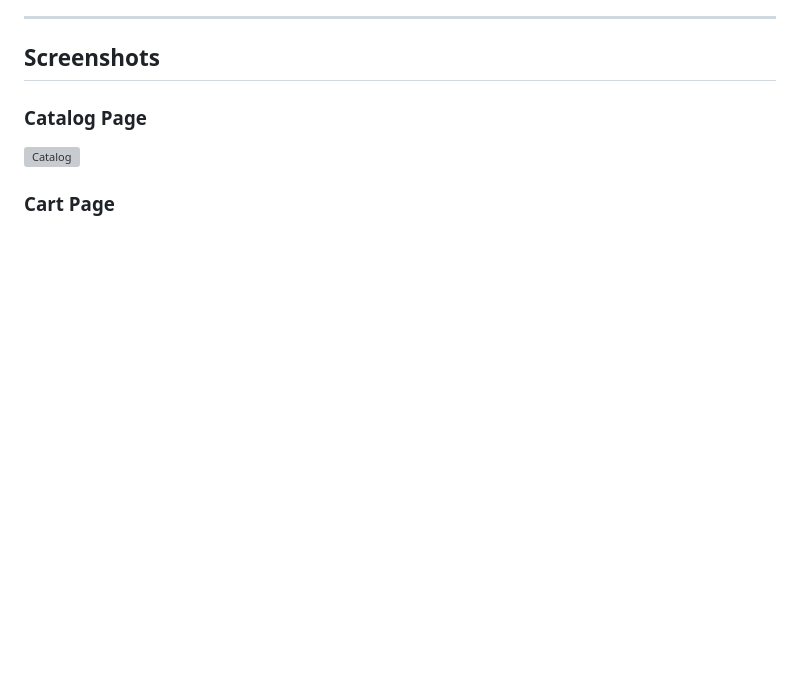
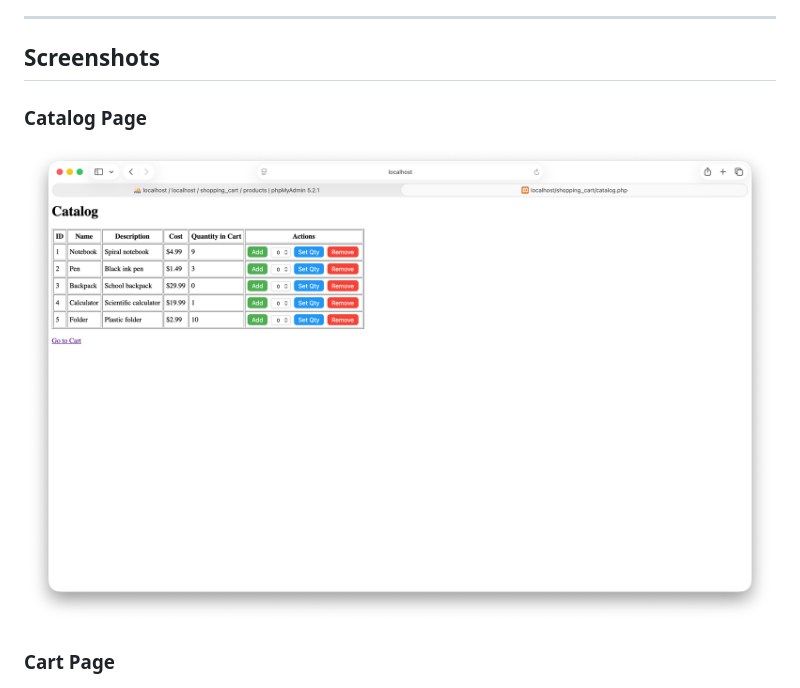
Before and after one commit to Sfayson1/sdc310-php-web-app, a Markdown page: README.md, the part around the change. GitHub-like rendering; blank space fills up the shorter version; grey boxes are pictures that could not be loaded.

Commit message:
Fix screenshot filename case for catalog image in README

```diff
--- a/README.md
+++ b/README.md
@@ -67,7 +67,7 @@ The application has been refactored using the MVC (Model-View-Controller) archit
 ## Screenshots
 
 ### Catalog Page
-![Catalog](assets/screenshots/catalog.png)
+![Catalog](assets/screenshots/Catalog.png)
 
 ### Cart Page
 ![Cart](assets/screenshots/cart.png)
```
